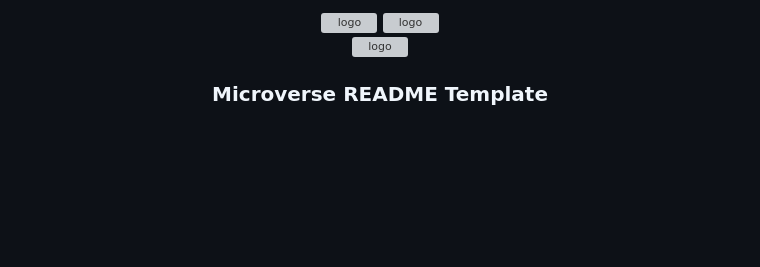
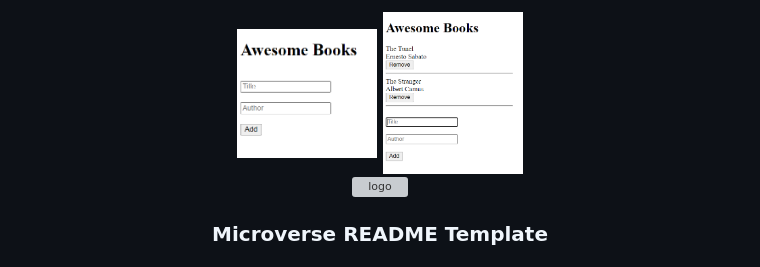
Before and after one commit to dennis-every/awesome-books-alt, a Markdown page: README.md, the part around one of its changes. Rendered like a GitHub page; blank space fills up the shorter version; grey boxes are pictures that could not be loaded.

```diff
--- a/README.md
+++ b/README.md
@@ -2,7 +2,7 @@
 
 <div align="center">
   <!-- You are encouraged to replace this logo with your own! Otherwise you can also remove it. -->
-  <img src="screen1.png" alt="logo" width="140"  height="auto" />
-  <img src="screen2.png" alt="logo" width="140"  height="auto" />
+  <img src="./assets/README/screen1.png" alt="logo" width="140"  height="auto" />
+  <img src="./assets/README/screen2.png" alt="logo" width="140"  height="auto" />
   <br/>
 
```
Also changed, not shown: other parts of README.md (+1 -1 lines).
